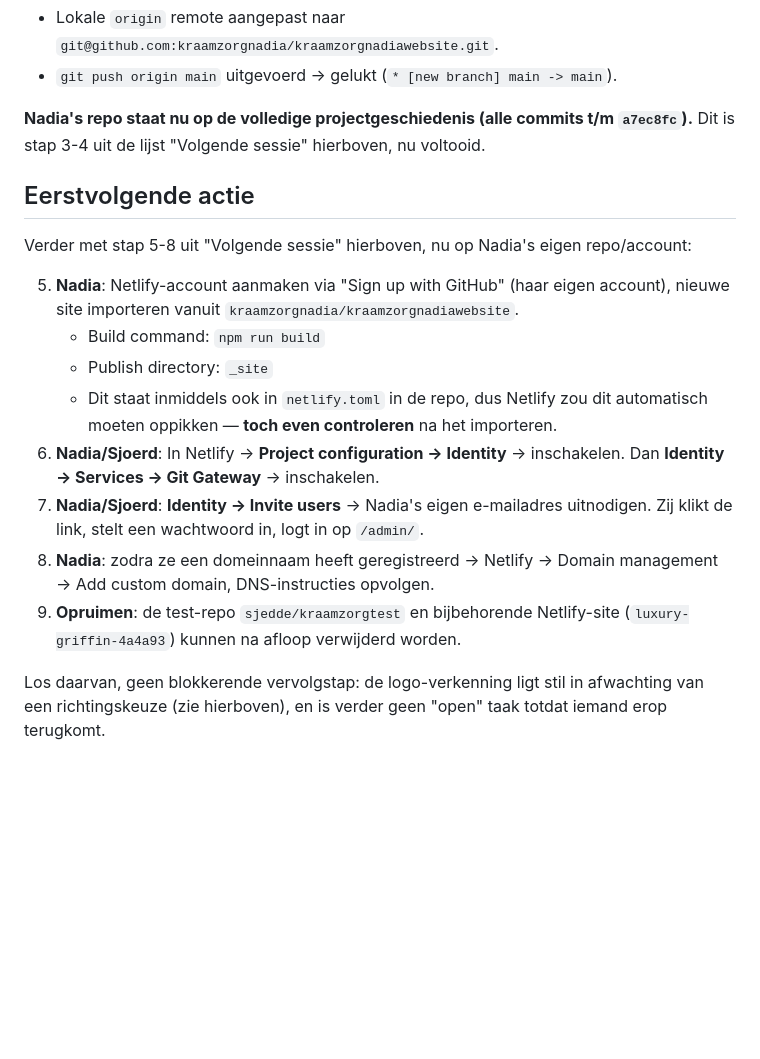
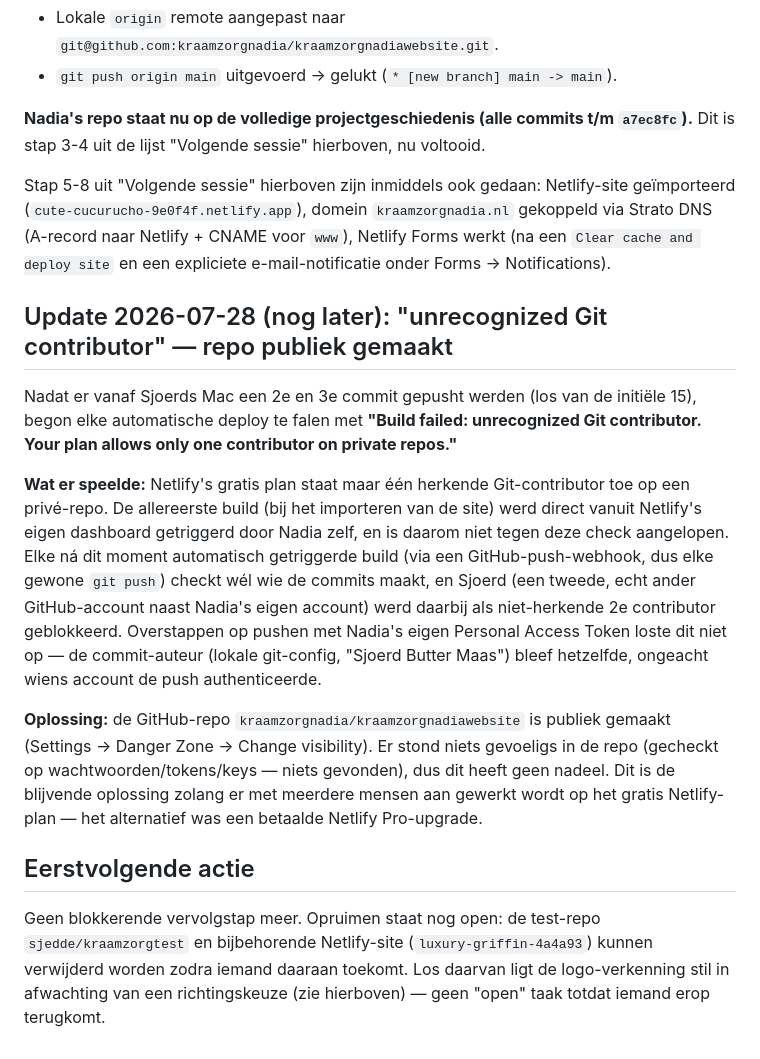
Before and after one commit to kraamzorgnadia/kraamzorgnadiawebsite, a Markdown page: HANDOVER.md, the part around the change. GitHub-like rendering; blank space fills up the shorter version.

Commit message:
Handover bijwerken: contributor-probleem opgelost door repo publiek te maken

```diff
--- a/HANDOVER.md
+++ b/HANDOVER.md
@@ -152,17 +152,16 @@ Nadia heeft `sjedde` als collaborator toegevoegd op `kraamzorgnadia/kraamzorgnad
 
 **Nadia's repo staat nu op de volledige projectgeschiedenis (alle commits t/m `a7ec8fc`).** Dit is stap 3-4 uit de lijst "Volgende sessie" hierboven, nu voltooid.
 
+Stap 5-8 uit "Volgende sessie" hierboven zijn inmiddels ook gedaan: Netlify-site geïmporteerd (`cute-cucurucho-9e0f4f.netlify.app`), domein `kraamzorgnadia.nl` gekoppeld via Strato DNS (A-record naar Netlify + CNAME voor `www`), Netlify Forms werkt (na een `Clear cache and deploy site` en een expliciete e-mail-notificatie onder Forms → Notifications).
+
+## Update 2026-07-28 (nog later): "unrecognized Git contributor" — repo publiek gemaakt
+
+Nadat er vanaf Sjoerds Mac een 2e en 3e commit gepusht werden (los van de initiële 15), begon elke automatische deploy te falen met **"Build failed: unrecognized Git contributor. Your plan allows only one contributor on private repos."**
+
+**Wat er speelde:** Netlify's gratis plan staat maar één herkende Git-contributor toe op een privé-repo. De allereerste build (bij het importeren van de site) werd direct vanuit Netlify's eigen dashboard getriggerd door Nadia zelf, en is daarom niet tegen deze check aangelopen. Elke ná dit moment automatisch getriggerde build (via een GitHub-push-webhook, dus elke gewone `git push`) checkt wél wie de commits maakt, en Sjoerd (een tweede, echt ander GitHub-account naast Nadia's eigen account) werd daarbij als niet-herkende 2e contributor geblokkeerd. Overstappen op pushen met Nadia's eigen Personal Access Token loste dit niet op — de commit-auteur (lokale git-config, "Sjoerd Butter Maas") bleef hetzelfde, ongeacht wiens account de push authenticeerde.
+
+**Oplossing:** de GitHub-repo `kraamzorgnadia/kraamzorgnadiawebsite` is publiek gemaakt (Settings → Danger Zone → Change visibility). Er stond niets gevoeligs in de repo (gecheckt op wachtwoorden/tokens/keys — niets gevonden), dus dit heeft geen nadeel. Dit is de blijvende oplossing zolang er met meerdere mensen aan gewerkt wordt op het gratis Netlify-plan — het alternatief was een betaalde Netlify Pro-upgrade.
+
 ## Eerstvolgende actie
 
-Verder met stap 5-8 uit "Volgende sessie" hierboven, nu op Nadia's eigen repo/account:
-
-5. **Nadia**: Netlify-account aanmaken via "Sign up with GitHub" (haar eigen account), nieuwe site importeren vanuit `kraamzorgnadia/kraamzorgnadiawebsite`.
-   - Build command: `npm run build`
-   - Publish directory: `_site`
-   - Dit staat inmiddels ook in `netlify.toml` in de repo, dus Netlify zou dit automatisch moeten oppikken — **toch even controleren** na het importeren.
-6. **Nadia/Sjoerd**: In Netlify → **Project configuration → Identity** → inschakelen. Dan **Identity → Services → Git Gateway** → inschakelen.
-7. **Nadia/Sjoerd**: **Identity → Invite users** → Nadia's eigen e-mailadres uitnodigen. Zij klikt de link, stelt een wachtwoord in, logt in op `/admin/`.
-8. **Nadia**: zodra ze een domeinnaam heeft geregistreerd → Netlify → Domain management → Add custom domain, DNS-instructies opvolgen.
-9. **Opruimen**: de test-repo `sjedde/kraamzorgtest` en bijbehorende Netlify-site (`luxury-griffin-4a4a93`) kunnen na afloop verwijderd worden.
-
-Los daarvan, geen blokkerende vervolgstap: de logo-verkenning ligt stil in afwachting van een richtingskeuze (zie hierboven), en is verder geen "open" taak totdat iemand erop terugkomt.
+Geen blokkerende vervolgstap meer. Opruimen staat nog open: de test-repo `sjedde/kraamzorgtest` en bijbehorende Netlify-site (`luxury-griffin-4a4a93`) kunnen verwijderd worden zodra iemand daaraan toekomt. Los daarvan ligt de logo-verkenning stil in afwachting van een richtingskeuze (zie hierboven) — geen "open" taak totdat iemand erop terugkomt.
```
